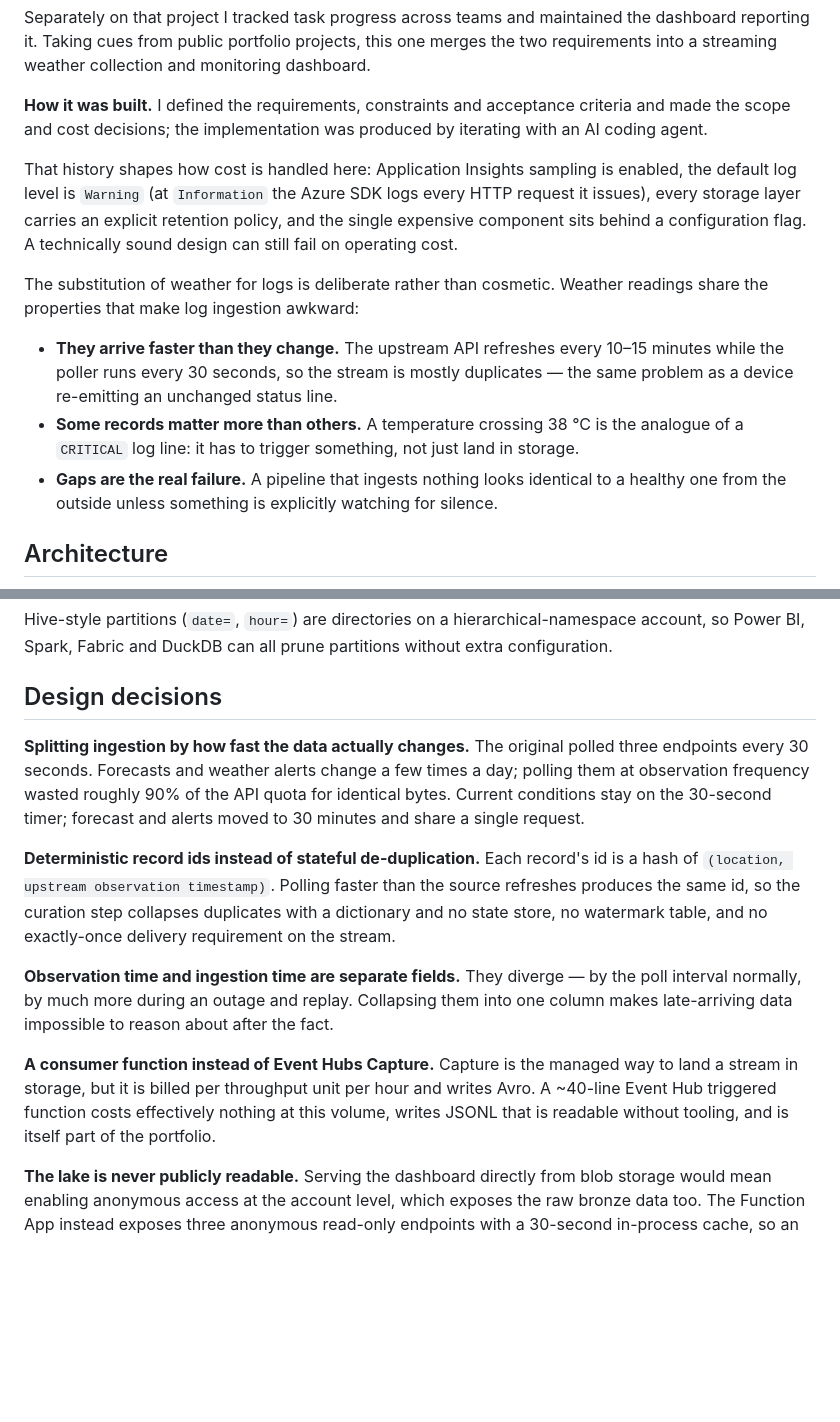
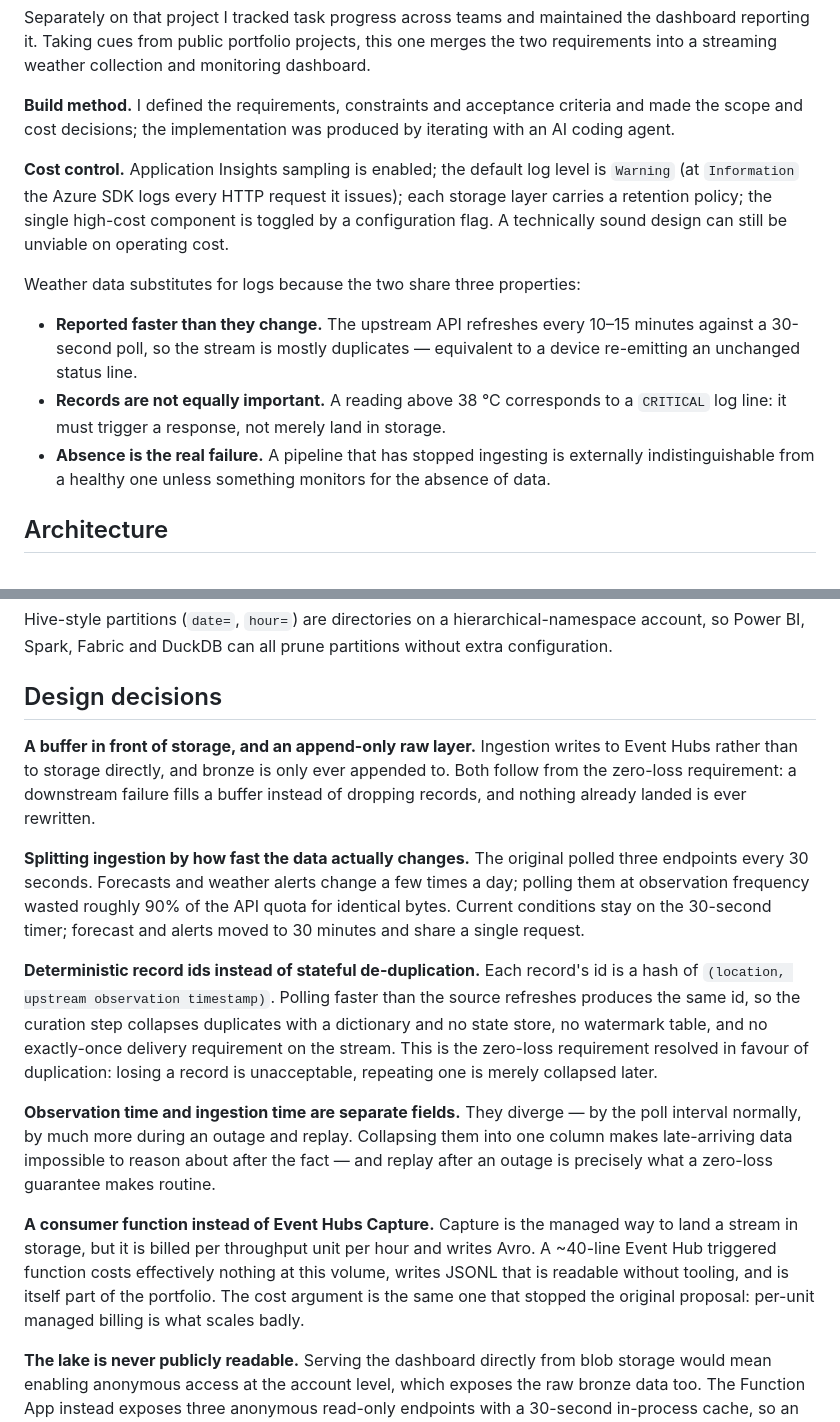
Before and after one commit to Shomao1998/weather-streaming-app, a Markdown page: README.md, 2 parts joined by grey strips. Drawn GitHub-style; blank space fills up the shorter version.

```diff
--- a/README.md
+++ b/README.md
@@ -29,24 +29,23 @@ Separately on that project I tracked task progress across teams and maintained t
 reporting it. Taking cues from public portfolio projects, this one merges the two requirements into
 a streaming weather collection and monitoring dashboard.
 
-**How it was built.** I defined the requirements, constraints and acceptance criteria and made the
+**Build method.** I defined the requirements, constraints and acceptance criteria and made the
 scope and cost decisions; the implementation was produced by iterating with an AI coding agent.
 
-That history shapes how cost is handled here: Application Insights sampling is enabled, the default
-log level is `Warning` (at `Information` the Azure SDK logs every HTTP request it issues), every
-storage layer carries an explicit retention policy, and the single expensive component sits behind
-a configuration flag. A technically sound design can still fail on operating cost.
+**Cost control.** Application Insights sampling is enabled; the default log level is `Warning` (at
+`Information` the Azure SDK logs every HTTP request it issues); each storage layer carries a
+retention policy; the single high-cost component is toggled by a configuration flag. A technically
+sound design can still be unviable on operating cost.
 
-The substitution of weather for logs is deliberate rather than cosmetic. Weather readings share the
-properties that make log ingestion awkward:
+Weather data substitutes for logs because the two share three properties:
 
-- **They arrive faster than they change.** The upstream API refreshes every 10–15 minutes while the
-  poller runs every 30 seconds, so the stream is mostly duplicates — the same problem as a device
-  re-emitting an unchanged status line.
-- **Some records matter more than others.** A temperature crossing 38 °C is the analogue of a
-  `CRITICAL` log line: it has to trigger something, not just land in storage.
-- **Gaps are the real failure.** A pipeline that ingests nothing looks identical to a healthy one
-  from the outside unless something is explicitly watching for silence.
+- **Reported faster than they change.** The upstream API refreshes every 10–15 minutes against a
+  30-second poll, so the stream is mostly duplicates — equivalent to a device re-emitting an
+  unchanged status line.
+- **Records are not equally important.** A reading above 38 °C corresponds to a `CRITICAL` log
+  line: it must trigger a response, not merely land in storage.
+- **Absence is the real failure.** A pipeline that has stopped ingesting is externally
+  indistinguishable from a healthy one unless something monitors for the absence of data.
 
 ## Architecture
 
@@ -111,6 +110,11 @@ Power BI, Spark, Fabric and DuckDB can all prune partitions without extra config
 
 ## Design decisions
 
+**A buffer in front of storage, and an append-only raw layer.** Ingestion writes to Event Hubs
+rather than to storage directly, and bronze is only ever appended to. Both follow from the
+zero-loss requirement: a downstream failure fills a buffer instead of dropping records, and nothing
+already landed is ever rewritten.
+
 **Splitting ingestion by how fast the data actually changes.** The original polled three endpoints
 every 30 seconds. Forecasts and weather alerts change a few times a day; polling them at observation
 frequency wasted roughly 90% of the API quota for identical bytes. Current conditions stay on the
@@ -119,16 +123,20 @@ frequency wasted roughly 90% of the API quota for identical bytes. Current condi
 **Deterministic record ids instead of stateful de-duplication.** Each record's id is a hash of
 `(location, upstream observation timestamp)`. Polling faster than the source refreshes produces the
 same id, so the curation step collapses duplicates with a dictionary and no state store, no
-watermark table, and no exactly-once delivery requirement on the stream.
+watermark table, and no exactly-once delivery requirement on the stream. This is the zero-loss
+requirement resolved in favour of duplication: losing a record is unacceptable, repeating one is
+merely collapsed later.
 
 **Observation time and ingestion time are separate fields.** They diverge — by the poll interval
 normally, by much more during an outage and replay. Collapsing them into one column makes
-late-arriving data impossible to reason about after the fact.
+late-arriving data impossible to reason about after the fact — and replay after an outage is
+precisely what a zero-loss guarantee makes routine.
 
 **A consumer function instead of Event Hubs Capture.** Capture is the managed way to land a stream
 in storage, but it is billed per throughput unit per hour and writes Avro. A ~40-line Event Hub
 triggered function costs effectively nothing at this volume, writes JSONL that is readable without
-tooling, and is itself part of the portfolio.
+tooling, and is itself part of the portfolio. The cost argument is the same one that stopped the
+original proposal: per-unit managed billing is what scales badly.
 
 **The lake is never publicly readable.** Serving the dashboard directly from blob storage would mean
 enabling anonymous access at the account level, which exposes the raw bronze data too. The Function
```
Also changed, not shown: README.zh-CN.md (+18 -14 lines).
